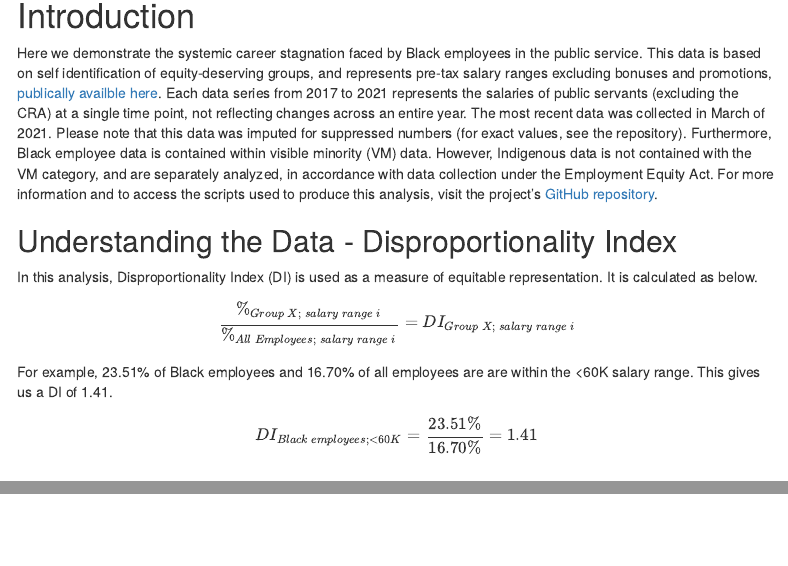
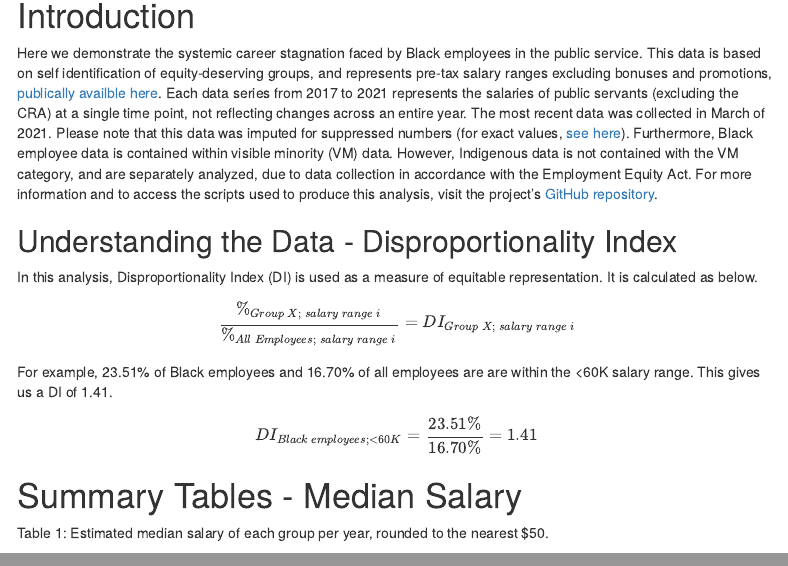
Before and after one commit to klaxonklaxoff/ee_dv, an R Markdown document (employment-equity_presentation.Rmd): the page in a window 1100 px wide, from 230 px down, and a second part further down, joined at a grey line. Rendered offline with R 4.5, knitr and Pandoc, with nearby package versions; some code elsewhere in the file could not run offline; menus at the side of the page are left out.

Commit message:
text fixes and links

````diff
--- a/employment-equity_presentation.Rmd
+++ b/employment-equity_presentation.Rmd
@@ -291,7 +291,7 @@ df <-
 ```
 
 # Introduction
-Here we demonstrate the systemic career stagnation faced by Black employees in the public service. This data is based on self identification of equity-deserving groups, and represents pre-tax salary ranges excluding bonuses and promotions, [publically availble here](https://www.canada.ca/en/treasury-board-secretariat/services/innovation/human-resources-statistics/diversity-inclusion-statistics.html). Each data series from 2017 to 2021 represents the salaries of public servants (excluding the CRA) at a single time point, not reflecting changes across an entire year. The most recent data was collected in March of 2021. Please note that this data was imputed for suppressed numbers (for exact values, see the repository). Furthermore, Black employee data is contained within visible minority (VM) data. However, Indigenous data is not contained with the VM category, and are separately analyzed, in accordance with data collection under the Employment Equity Act. For more information and to access the scripts used to produce this analysis, visit the project's [GitHub repository](https://github.com/klaxonklaxoff/ee_dv).
+Here we demonstrate the systemic career stagnation faced by Black employees in the public service. This data is based on self identification of equity-deserving groups, and represents pre-tax salary ranges excluding bonuses and promotions, [publically availble here](https://www.canada.ca/en/treasury-board-secretariat/services/innovation/human-resources-statistics/diversity-inclusion-statistics.html). Each data series from 2017 to 2021 represents the salaries of public servants (excluding the CRA) at a single time point, not reflecting changes across an entire year. The most recent data was collected in March of 2021. Please note that this data was imputed for suppressed numbers (for exact values, [see here](https://github.com/klaxonklaxoff/ee_dv/blob/main/imputation_estimates.csv)). Furthermore, Black employee data is contained within visible minority (VM) data. However, Indigenous data is not contained with the VM category, and are separately analyzed, due to data collection in accordance with the Employment Equity Act. For more information and to access the scripts used to produce this analysis, visit the project's [GitHub repository](https://github.com/klaxonklaxoff/ee_dv).
 
 
 
@@ -307,7 +307,7 @@ $$ DI_{Black \: employees; <60K } =\frac{23.51\%}{16.70\%} = 1.41$$
 
 # Summary Tables - Median Salary
 
-Table 1: Median salary of each group per year.
+Table 1: Estimated median salary of each group per year, rounded to the nearest $50.
 
 ```{r echo=FALSE, message=FALSE, include = FALSE, warning=FALSE}
 # Median Calculations -----------------------------------------------------
````
